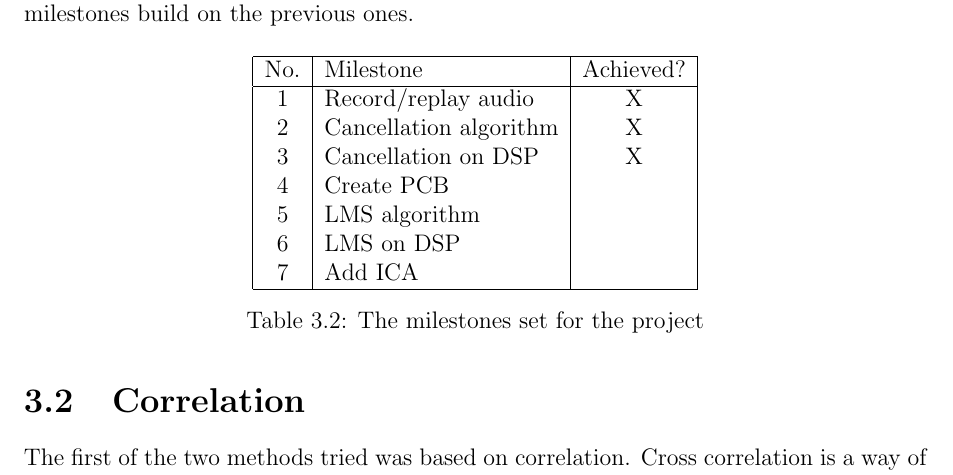
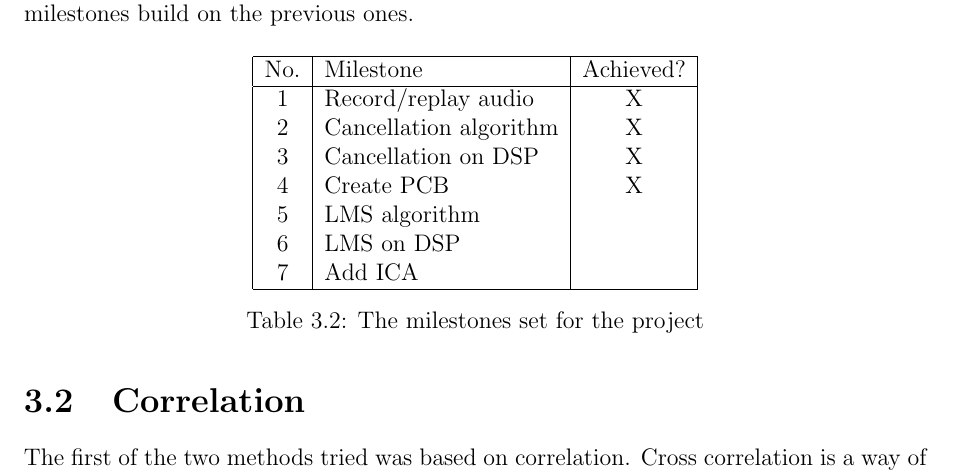
Before and after one commit to Scarzy/3YP-Noise-Cancelling-Headphones, a LaTeX thesis (reports/final_report/final.tex, which reads reports/final_report/projmanagement.tex): part of page 19 of 59, cut so that both start at the same text. Compiled offline with pdfLaTeX.

Commit message:
Achieve a milestone

```diff
--- a/reports/final_report/projmanagement.tex
+++ b/reports/final_report/projmanagement.tex
@@ -109,7 +109,7 @@ These milestones do not have to be met in the order stated, and some of them wil
 		1	& Record/replay audio	& X \\
 		2	& Cancellation algorithm & X \\
 		3	& Cancellation on DSP	& X \\
-		4	& Create PCB		& \\
+		4	& Create PCB		& X \\
 		5	& LMS algorithm		& \\
 		6	& LMS on DSP		& \\
 		7	& Add ICA		& \\
```
